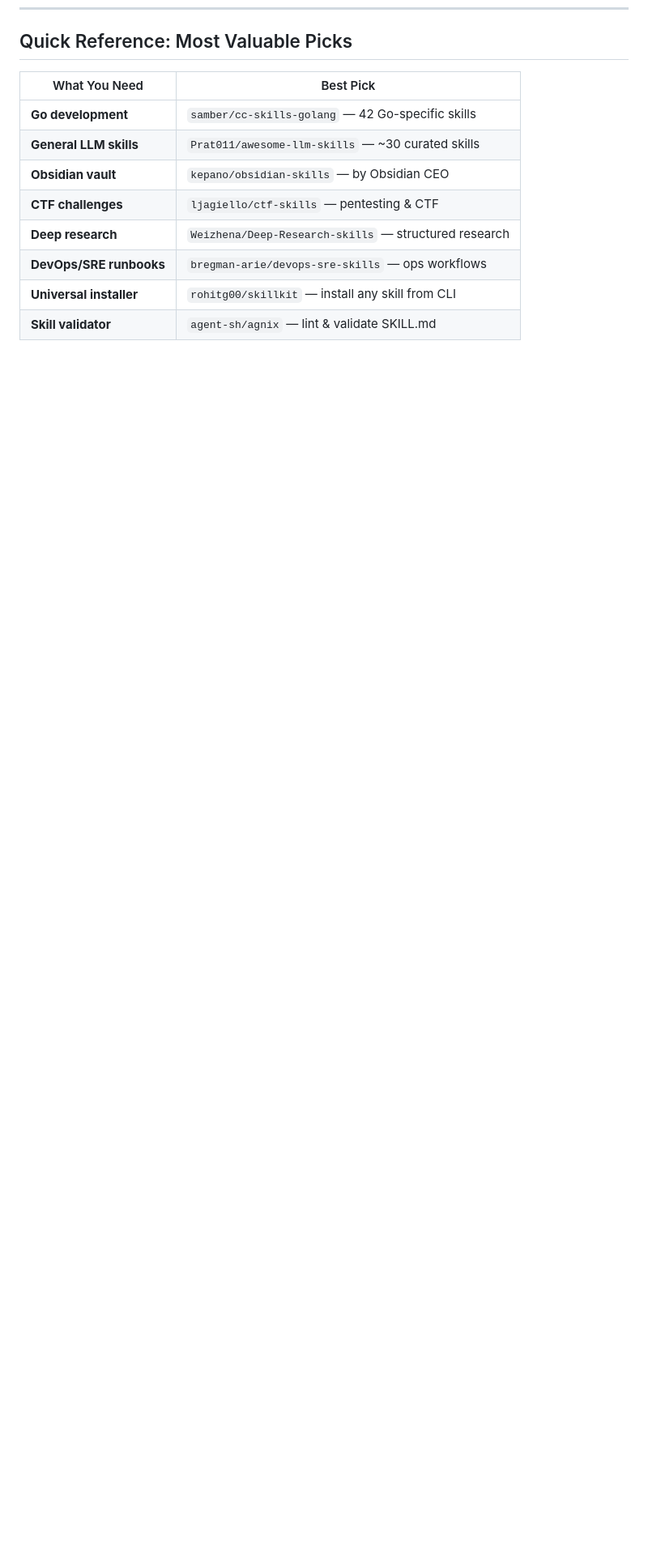
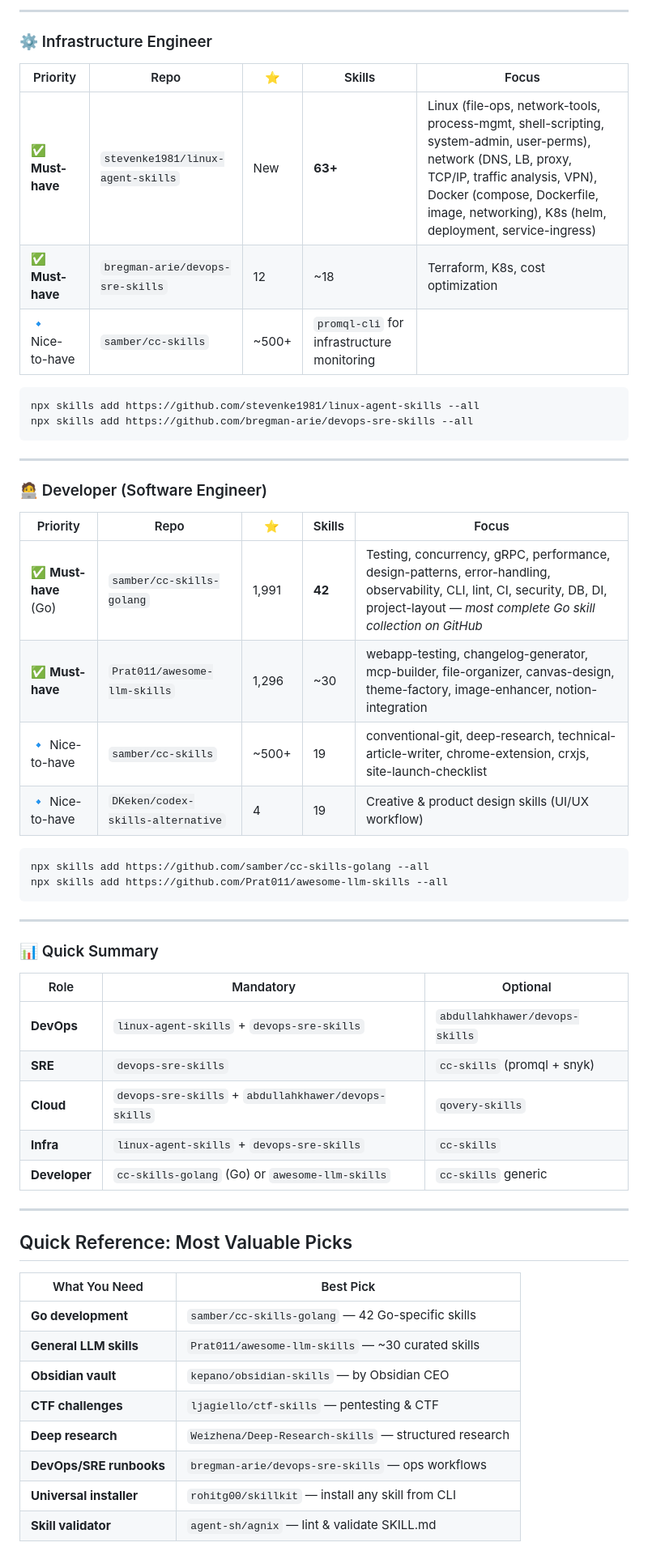
Before and after one commit to edsuwarna/whatilearned, a Markdown page: docs/ai/opencode-agent-skills.md, the part around one of its changes. Shown at 81% size. Drawn GitHub-style; blank space fills up the shorter version.

Commit message:
docs: add per-role skill recommendations for DevOps, SRE, Cloud, Infra, Developer

````diff
--- a/docs/ai/opencode-agent-skills.md
+++ b/docs/ai/opencode-agent-skills.md
@@ -233,3 +282,48 @@ Detailed instructions for the agent here.
+---
+
+### ⚙️ Infrastructure Engineer
+
+| Priority | Repo | ⭐ | Skills | Focus |
+|----------|------|----|--------|-------|
+| ✅ **Must-have** | `stevenke1981/linux-agent-skills` | New | **63+** | Linux (file-ops, network-tools, process-mgmt, shell-scripting, system-admin, user-perms), network (DNS, LB, proxy, TCP/IP, traffic analysis, VPN), Docker (compose, Dockerfile, image, networking), K8s (helm, deployment, service-ingress) |
+| ✅ **Must-have** | `bregman-arie/devops-sre-skills` | 12 | ~18 | Terraform, K8s, cost optimization |
+| 🔹 Nice-to-have | `samber/cc-skills` | ~500+ | `promql-cli` for infrastructure monitoring |
+
+```bash
+npx skills add https://github.com/stevenke1981/linux-agent-skills --all
+npx skills add https://github.com/bregman-arie/devops-sre-skills --all
+```
+
+---
+
+### 🧑‍💻 Developer (Software Engineer)
+
+| Priority | Repo | ⭐ | Skills | Focus |
+|----------|------|----|--------|-------|
+| ✅ **Must-have** (Go) | `samber/cc-skills-golang` | 1,991 | **42** | Testing, concurrency, gRPC, performance, design-patterns, error-handling, observability, CLI, lint, CI, security, DB, DI, project-layout — *most complete Go skill collection on GitHub* |
+| ✅ **Must-have** | `Prat011/awesome-llm-skills` | 1,296 | ~30 | webapp-testing, changelog-generator, mcp-builder, file-organizer, canvas-design, theme-factory, image-enhancer, notion-integration |
+| 🔹 Nice-to-have | `samber/cc-skills` | ~500+ | 19 | conventional-git, deep-research, technical-article-writer, chrome-extension, crxjs, site-launch-checklist |
+| 🔹 Nice-to-have | `DKeken/codex-skills-alternative` | 4 | 19 | Creative & product design skills (UI/UX workflow) |
+
+```bash
+npx skills add https://github.com/samber/cc-skills-golang --all
+npx skills add https://github.com/Prat011/awesome-llm-skills --all
+```
+
+---
+
+### 📊 Quick Summary
+
+| Role | Mandatory | Optional |
+|------|-----------|----------|
+| **DevOps** | `linux-agent-skills` + `devops-sre-skills` | `abdullahkhawer/devops-skills` |
+| **SRE** | `devops-sre-skills` | `cc-skills` (promql + snyk) |
+| **Cloud** | `devops-sre-skills` + `abdullahkhawer/devops-skills` | `qovery-skills` |
+| **Infra** | `linux-agent-skills` + `devops-sre-skills` | `cc-skills` |
+| **Developer** | `cc-skills-golang` (Go) or `awesome-llm-skills` | `cc-skills` generic |
+
+---
+
 ## Quick Reference: Most Valuable Picks
 
 | What You Need | Best Pick |
````
Also changed, not shown: other parts of docs/ai/opencode-agent-skills.md (+49 -0 lines).
